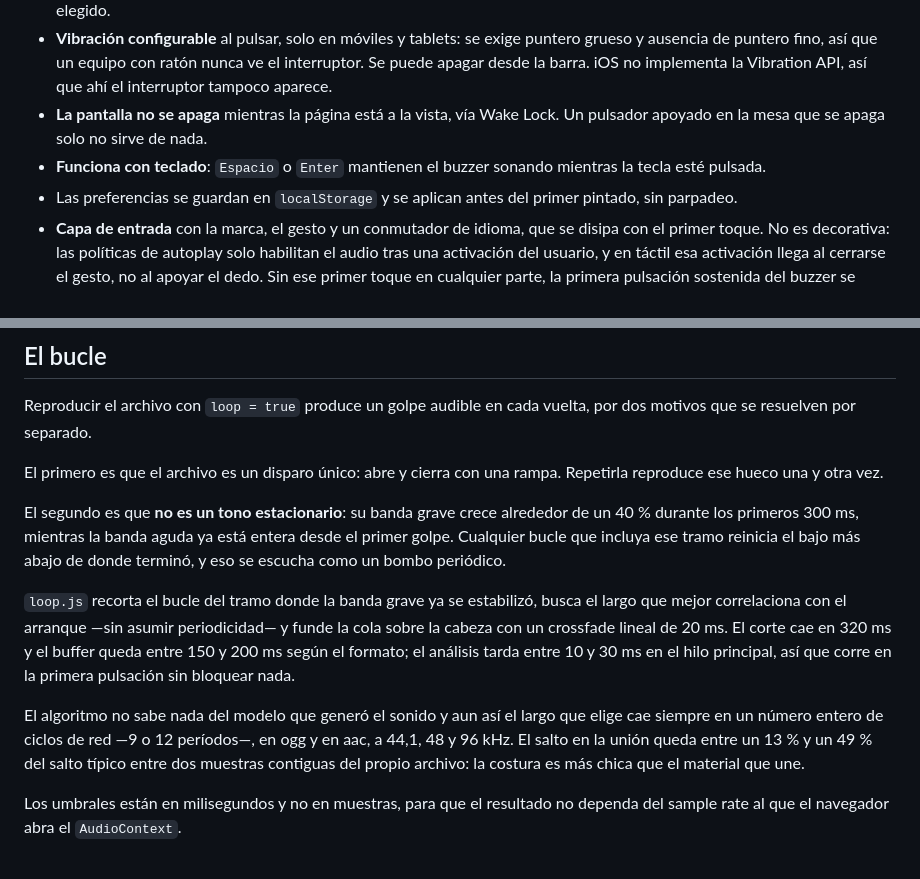
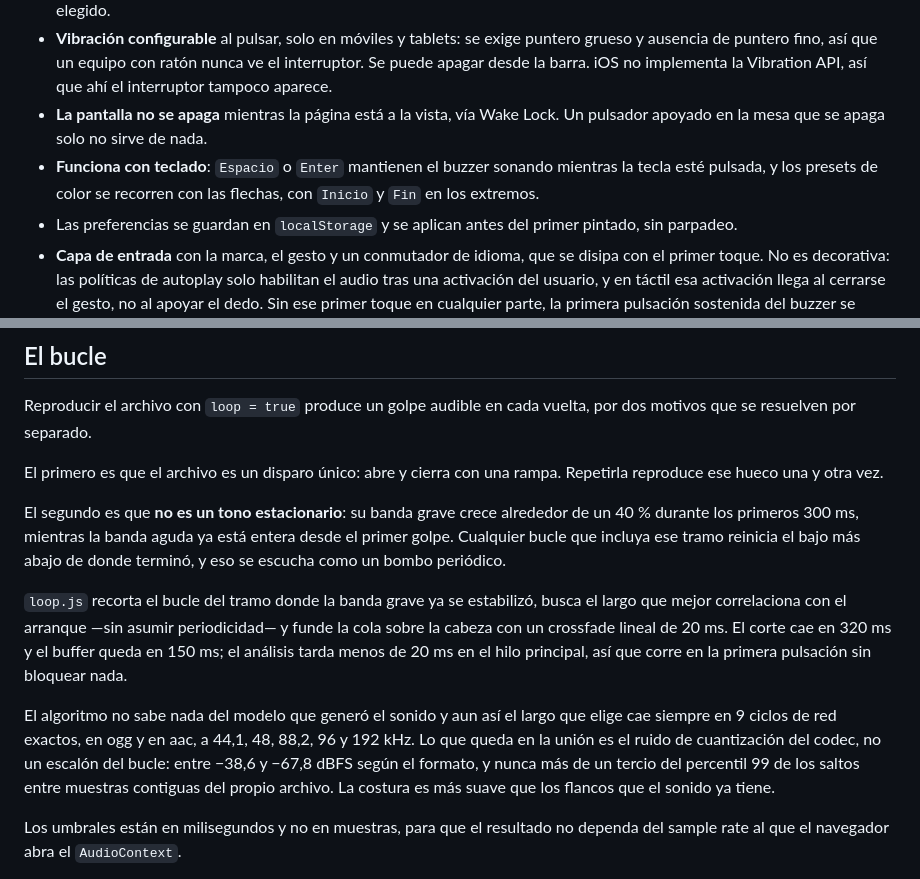
Before and after one commit to EzequielBoussard/Buzzify, a Markdown page: README.md, 2 parts joined by grey strips. GitHub-like rendering.

Commit message:
poner al dia los numeros del README
Con el tono nuevo el analisis cae siempre en 9 ciclos de red, no 9 o
12, y el buffer queda fijo en 150 ms. Lo que sobrevive en la union es
ruido de cuantizacion del codec, entre -38,6 y -67,8 dBFS.

```diff
--- a/README.md
+++ b/README.md
@@ -12,7 +12,7 @@ Sin dependencias, sin build, sin backend: HTML, CSS y módulos ES nativos. La ú
 - **Español e inglés.** En la primera visita se elige según `navigator.language`; a partir de ahí manda lo que el visitante haya elegido.
 - **Vibración configurable** al pulsar, solo en móviles y tablets: se exige puntero grueso y ausencia de puntero fino, así que un equipo con ratón nunca ve el interruptor. Se puede apagar desde la barra. iOS no implementa la Vibration API, así que ahí el interruptor tampoco aparece.
 - **La pantalla no se apaga** mientras la página está a la vista, vía Wake Lock. Un pulsador apoyado en la mesa que se apaga solo no sirve de nada.
-- **Funciona con teclado**: `Espacio` o `Enter` mantienen el buzzer sonando mientras la tecla esté pulsada.
+- **Funciona con teclado**: `Espacio` o `Enter` mantienen el buzzer sonando mientras la tecla esté pulsada, y los presets de color se recorren con las flechas, con `Inicio` y `Fin` en los extremos.
 - Las preferencias se guardan en `localStorage` y se aplican antes del primer pintado, sin parpadeo.
 - **Capa de entrada** con la marca, el gesto y un conmutador de idioma, que se disipa con el primer toque. No es decorativa: las políticas de autoplay solo habilitan el audio tras una activación del usuario, y en táctil esa activación llega al cerrarse el gesto, no al apoyar el dedo. Sin ese primer toque en cualquier parte, la primera pulsación sostenida del buzzer se quedaría muda.
 
@@ -77,9 +77,9 @@ El primero es que el archivo es un disparo único: abre y cierra con una rampa.
 
 El segundo es que **no es un tono estacionario**: su banda grave crece alrededor de un 40 % durante los primeros 300 ms, mientras la banda aguda ya está entera desde el primer golpe. Cualquier bucle que incluya ese tramo reinicia el bajo más abajo de donde terminó, y eso se escucha como un bombo periódico.
 
-`loop.js` recorta el bucle del tramo donde la banda grave ya se estabilizó, busca el largo que mejor correlaciona con el arranque —sin asumir periodicidad— y funde la cola sobre la cabeza con un crossfade lineal de 20 ms. El corte cae en 320 ms y el buffer queda entre 150 y 200 ms según el formato; el análisis tarda entre 10 y 30 ms en el hilo principal, así que corre en la primera pulsación sin bloquear nada.
+`loop.js` recorta el bucle del tramo donde la banda grave ya se estabilizó, busca el largo que mejor correlaciona con el arranque —sin asumir periodicidad— y funde la cola sobre la cabeza con un crossfade lineal de 20 ms. El corte cae en 320 ms y el buffer queda en 150 ms; el análisis tarda menos de 20 ms en el hilo principal, así que corre en la primera pulsación sin bloquear nada.
 
-El algoritmo no sabe nada del modelo que generó el sonido y aun así el largo que elige cae siempre en un número entero de ciclos de red —9 o 12 períodos—, en ogg y en aac, a 44,1, 48 y 96 kHz. El salto en la unión queda entre un 13 % y un 49 % del salto típico entre dos muestras contiguas del propio archivo: la costura es más chica que el material que une.
+El algoritmo no sabe nada del modelo que generó el sonido y aun así el largo que elige cae siempre en 9 ciclos de red exactos, en ogg y en aac, a 44,1, 48, 88,2, 96 y 192 kHz. Lo que queda en la unión es el ruido de cuantización del codec, no un escalón del bucle: entre −38,6 y −67,8 dBFS según el formato, y nunca más de un tercio del percentil 99 de los saltos entre muestras contiguas del propio archivo. La costura es más suave que los flancos que el sonido ya tiene.
 
 Los umbrales están en milisegundos y no en muestras, para que el resultado no dependa del sample rate al que el navegador abra el `AudioContext`.
 
```
